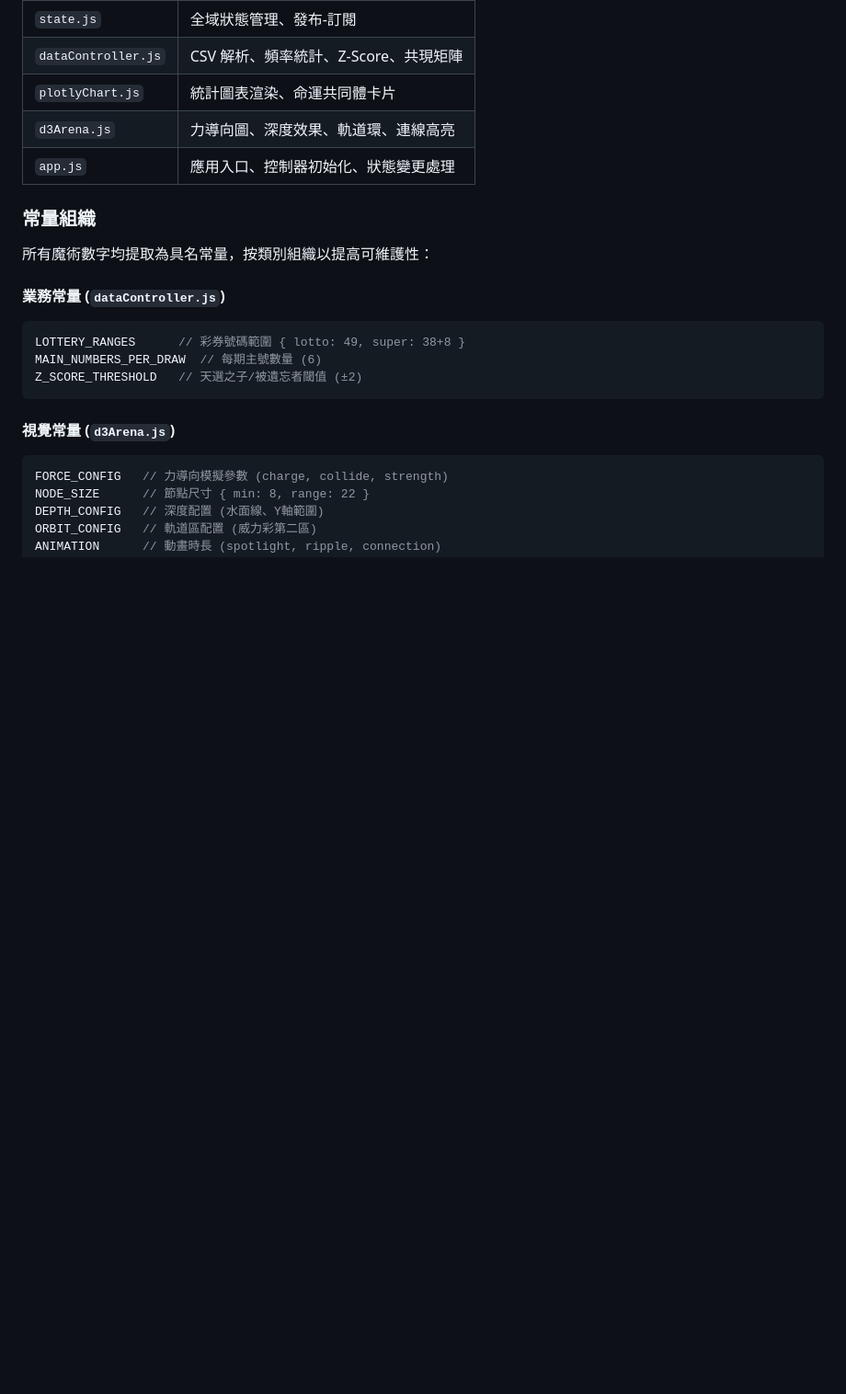
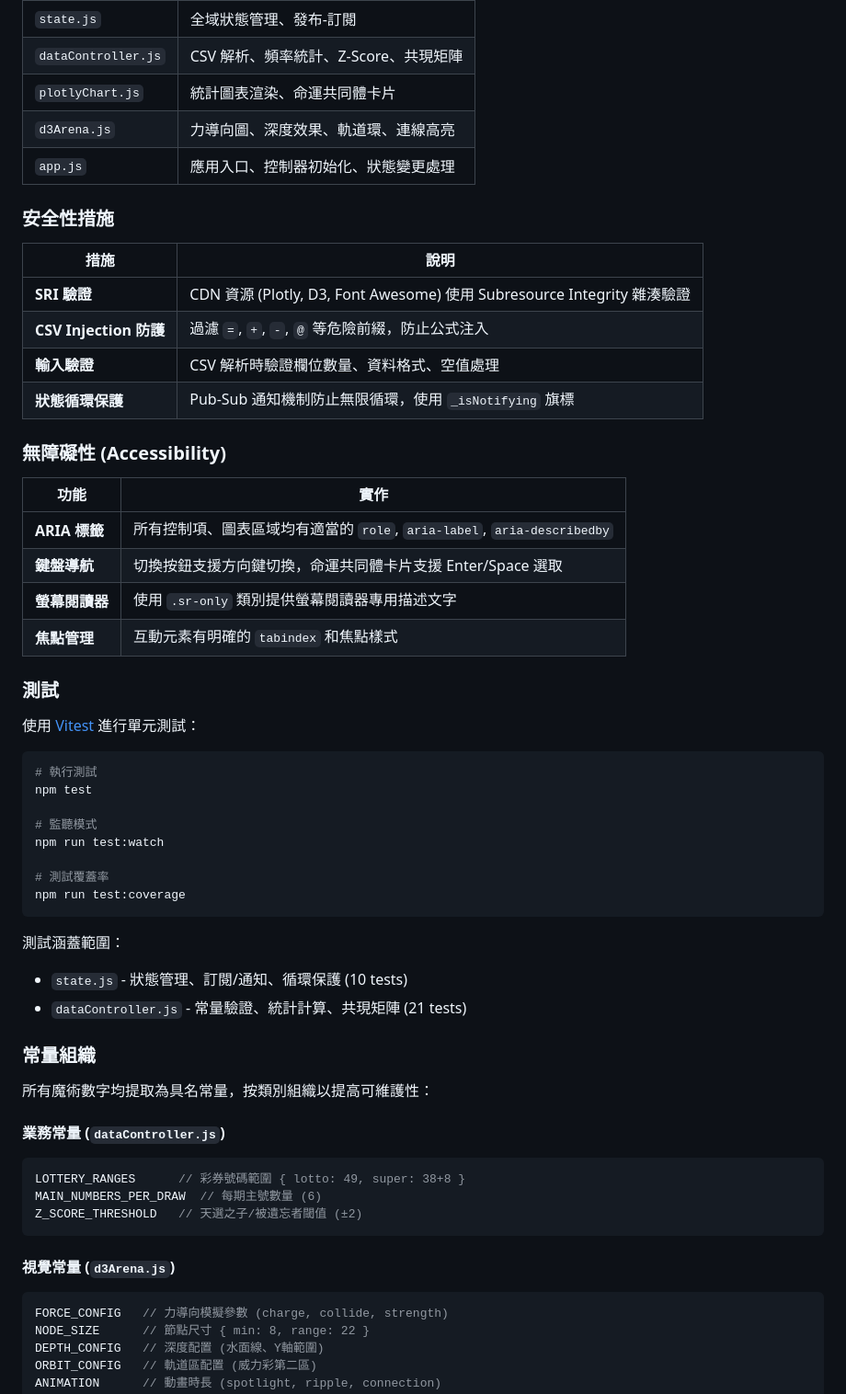
Before and after one commit to tznthou/day-29-well-of-probability, a Markdown page: README.md, the part around one of its changes. Shown at 92% size. Drawn GitHub-style; blank space fills up the shorter version.

````diff
--- a/README.md
+++ b/README.md
@@ -183,6 +183,43 @@ sequenceDiagram
 | `d3Arena.js` | 力導向圖、深度效果、軌道環、連線高亮 |
 | `app.js` | 應用入口、控制器初始化、狀態變更處理 |
 
+### 安全性措施
+
+| 措施 | 說明 |
+|------|------|
+| **SRI 驗證** | CDN 資源 (Plotly, D3, Font Awesome) 使用 Subresource Integrity 雜湊驗證 |
+| **CSV Injection 防護** | 過濾 `=`, `+`, `-`, `@` 等危險前綴，防止公式注入 |
+| **輸入驗證** | CSV 解析時驗證欄位數量、資料格式、空值處理 |
+| **狀態循環保護** | Pub-Sub 通知機制防止無限循環，使用 `_isNotifying` 旗標 |
+
+### 無障礙性 (Accessibility)
+
+| 功能 | 實作 |
+|------|------|
+| **ARIA 標籤** | 所有控制項、圖表區域均有適當的 `role`, `aria-label`, `aria-describedby` |
+| **鍵盤導航** | 切換按鈕支援方向鍵切換，命運共同體卡片支援 Enter/Space 選取 |
+| **螢幕閱讀器** | 使用 `.sr-only` 類別提供螢幕閱讀器專用描述文字 |
+| **焦點管理** | 互動元素有明確的 `tabindex` 和焦點樣式 |
+
+### 測試
+
+使用 [Vitest](https://vitest.dev/) 進行單元測試：
+
+```bash
+# 執行測試
+npm test
+
+# 監聽模式
+npm run test:watch
+
+# 測試覆蓋率
+npm run test:coverage
+```
+
+測試涵蓋範圍：
+- `state.js` - 狀態管理、訂閱/通知、循環保護 (10 tests)
+- `dataController.js` - 常量驗證、統計計算、共現矩陣 (21 tests)
+
 ### 常量組織
 
 所有魔術數字均提取為具名常量，按類別組織以提高可維護性：
````
Also changed, not shown: other parts of README.md (+17 -5 lines), README_EN.md (+54 -5 lines).
